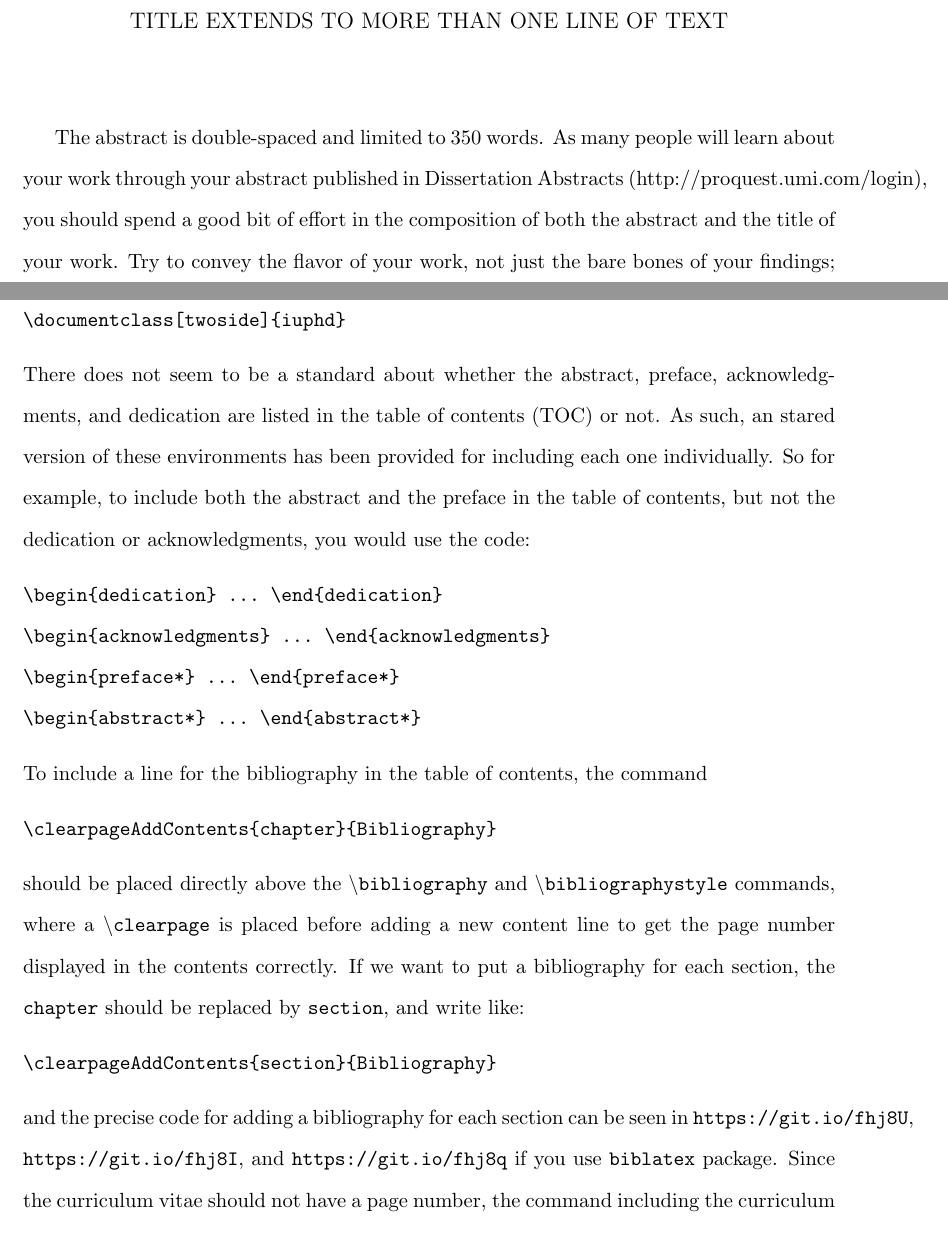
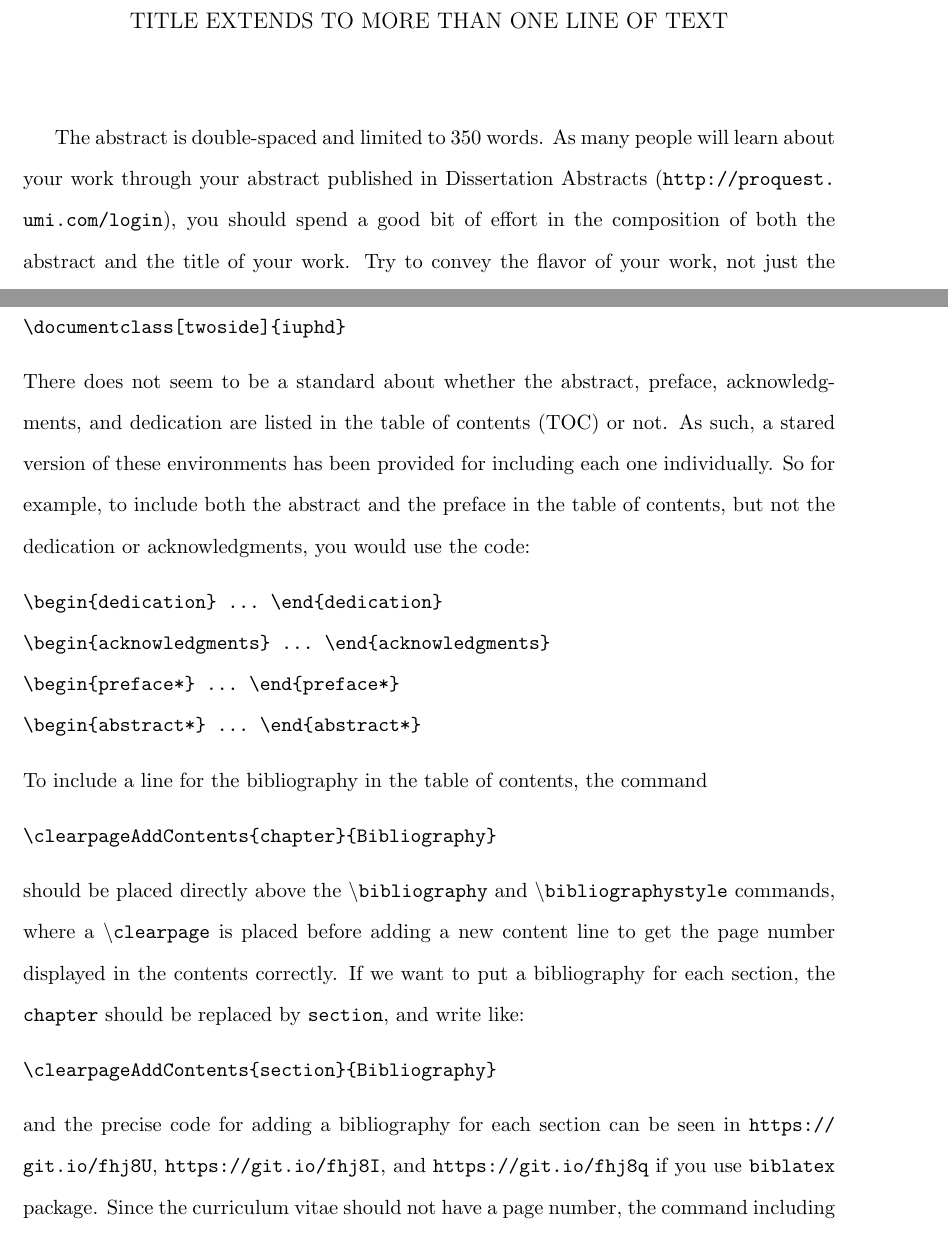
Before and after one commit to yuttai/iuphd, a LaTeX thesis (dissertation.tex, which reads iuphd-doc.tex): two parts of pages 3 and 8 of 13, joined at a grey line, cut so that both start at the same text. Compiled offline with pdfLaTeX.

Commit message:
dissertation.tex \usepackage{url} Added to break URL correctly...

```diff
--- a/dissertation.tex
+++ b/dissertation.tex
@@ -6,6 +6,7 @@
 \providecommand*{\code}[1]{\texttt{#1}}
 \usepackage{datetime2}
 \usepackage{datetime2-calc}
+\usepackage{url}
 
 \begin{document}
 
@@ -48,7 +49,7 @@
 
 \begin{abstract*}[\bigskipamount]
  The abstract is double-spaced and limited to 350 words. As many people will learn about
-your work through your abstract published in Dissertation Abstracts (http://proquest.umi.com/login),
+your work through your abstract published in Dissertation Abstracts (\url{http://proquest.umi.com/login}),
 you should spend a good bit of effort in the composition of both the abstract and the title of your work.
 Try to convey the flavor of your work, not just the bare bones of your findings; in an average abstract
 there will be about 70 characters per line with a maximum of 35 lines. You should also work to phrase your
--- a/iuphd-doc.tex
+++ b/iuphd-doc.tex
@@ -59,7 +59,7 @@ standard report class). This is done as follows:
 \documentclass[twoside]{iuphd}
 \end{verbatim}
 There does not seem to be a standard about whether the abstract, preface, acknowledgments, and dedication are listed in the table of
-contents (TOC) or not.  As such, an stared version of these environments has been provided for including each one individually.
+contents (TOC) or not.  As such, a stared version of these environments has been provided for including each one individually.
 So for example, to include
 both the abstract and the preface in the table of contents, but not the dedication or acknowledgments, you would use the code:
 \begin{verbatim}
@@ -78,7 +78,7 @@ If we want to put a bibliography for each section, the \code{chapter} should be
 \begin{verbatim}
 \clearpageAddContents{section}{Bibliography}
 \end{verbatim}
-and the precise code for adding a bibliography for each section can be seen in \code{https://git.io/fhj8U}, \code{https://git.io/fhj8I}, and \code{https://git.io/fhj8q} if you use \code{biblatex} package.
+and the precise code for adding a bibliography for each section can be seen in \url{https://git.io/fhj8U}, \url{https://git.io/fhj8I}, and \url{https://git.io/fhj8q} if you use \code{biblatex} package.
 Since the curriculum vitae should not have a page number, the command including the curriculum vitae is different from the one including the bibliography
 \begin{verbatim}
 \addContentsChapterWithoutPagenumber{Curriculum Vitae}
```
